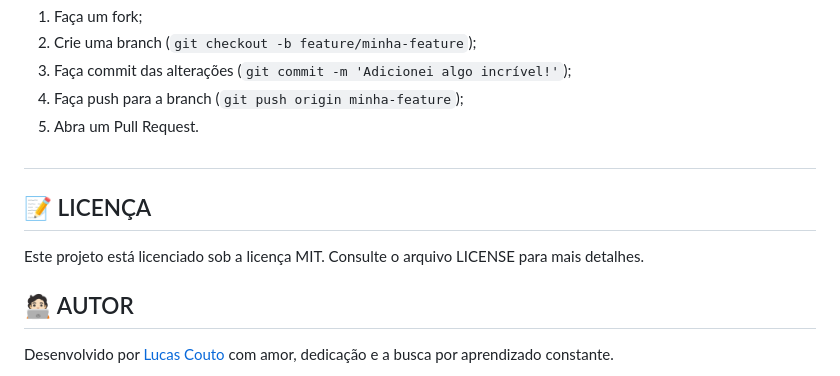
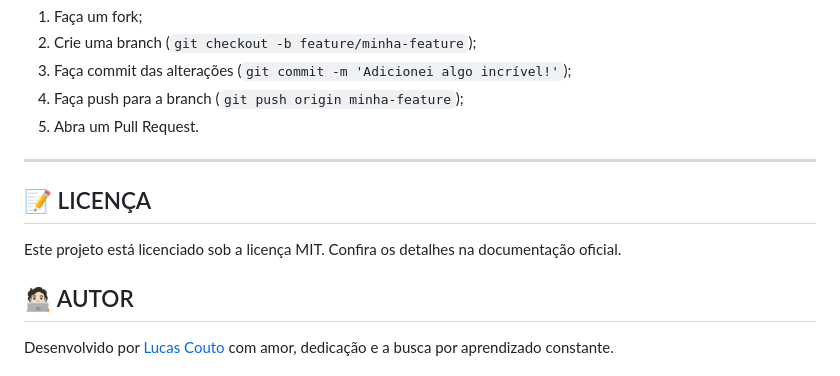
Before and after one commit to lucas16716/do-it-list, a Markdown page: README.md, the part around the change. GitHub-like rendering.

````diff
--- a/README.md
+++ b/README.md
@@ -89,10 +89,10 @@ open index.html
 4. Faça push para a branch (```git push origin minha-feature```);
 5. Abra um Pull Request.
 
-#
+---
 
 <h2>📝 LICENÇA</h2>
-<p>Este projeto está licenciado sob a licença MIT. Consulte o arquivo LICENSE para mais detalhes.</p>
+<p>Este projeto está licenciado sob a licença MIT. Confira os detalhes na documentação oficial.</p>
 
 
 
````
